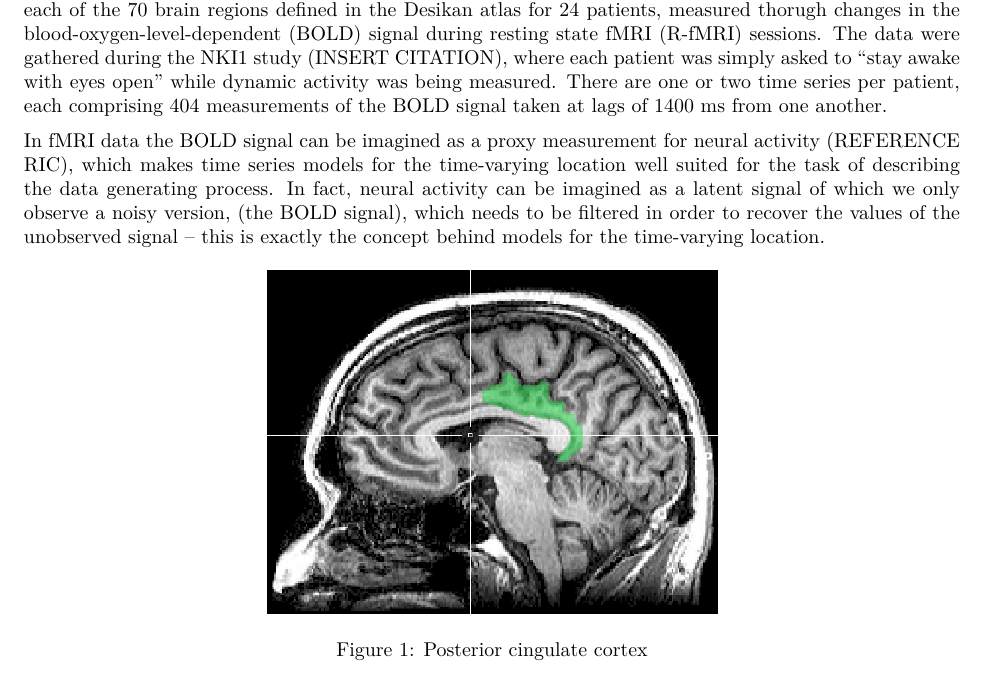
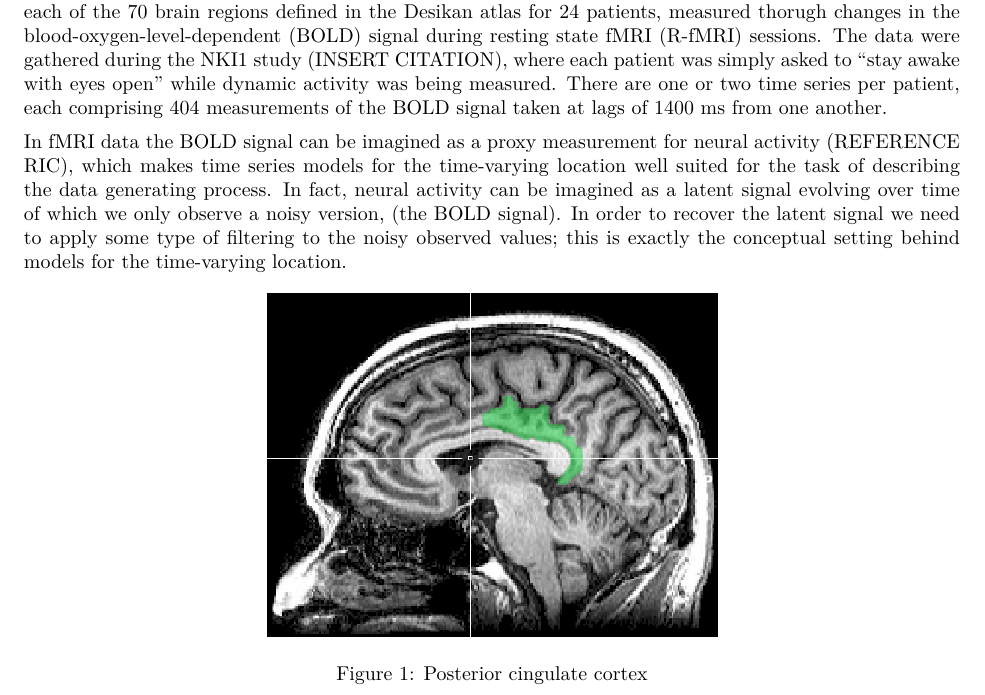
Before and after one commit to gianlufiorini/ATS-Coursework, an R Markdown document (report.Rmd): part of page 1 of 2, cut so that both start at the same text. The pictures show the output file report.pdf that the author committed with the source.

Commit message:
Writing issues
Improved writing (i hope)

```diff
--- a/report.Rmd
+++ b/report.Rmd
@@ -34,7 +34,7 @@ The data were gathered during the NKI1 study (INSERT CITATION), where each patie
 There are one or two time series per patient, each comprising 404 measurements of the BOLD signal taken at lags of 1400 ms from one another.
 
 In fMRI data the BOLD signal can be imagined as a proxy measurement for neural activity (REFERENCE RIC), which makes time series models for the time-varying location well suited for the task of describing the data generating process.
-In fact, neural activity can be imagined as a latent signal of which we only observe a noisy version, (the BOLD signal), which needs to be filtered in order to recover the values of the unobserved signal -- this is exactly the concept behind models for the time-varying location.
+In fact, neural activity can be imagined as a latent signal evolving over time of which we only observe a noisy version, (the BOLD signal). In order to recover the latent signal we need to apply some type of filtering to the noisy observed values; this is exactly the conceptual setting behind models for the time-varying location.
 
 ![Posterior cingulate cortex](MRI_posterior_cingulate.png){width="300"}
 
```
Also changed, not shown: report.pdf.
